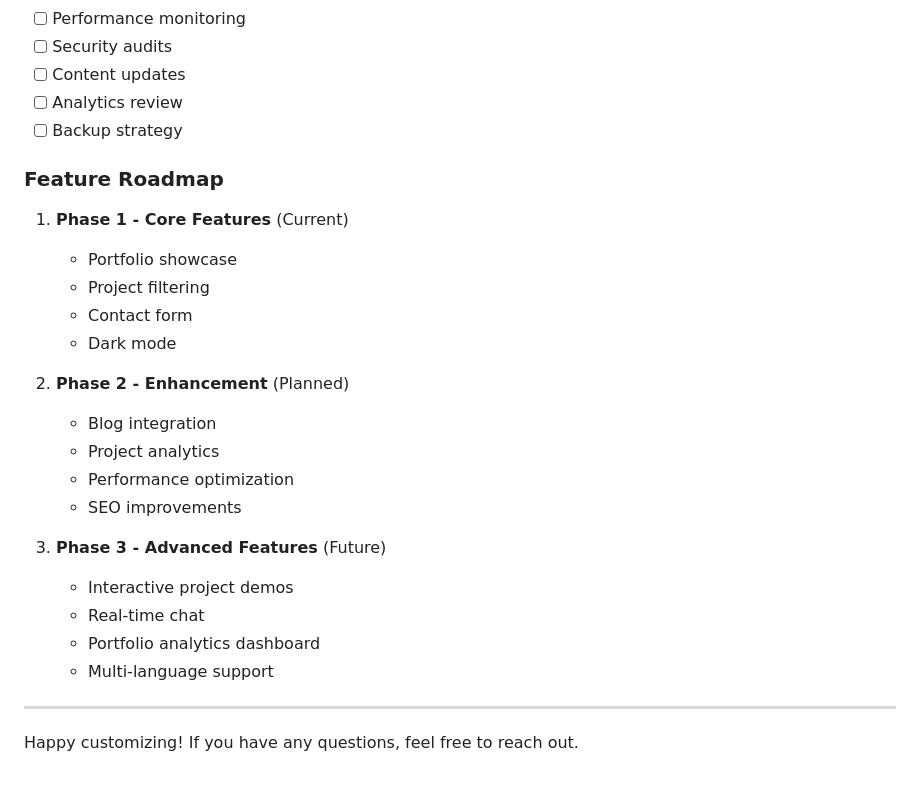
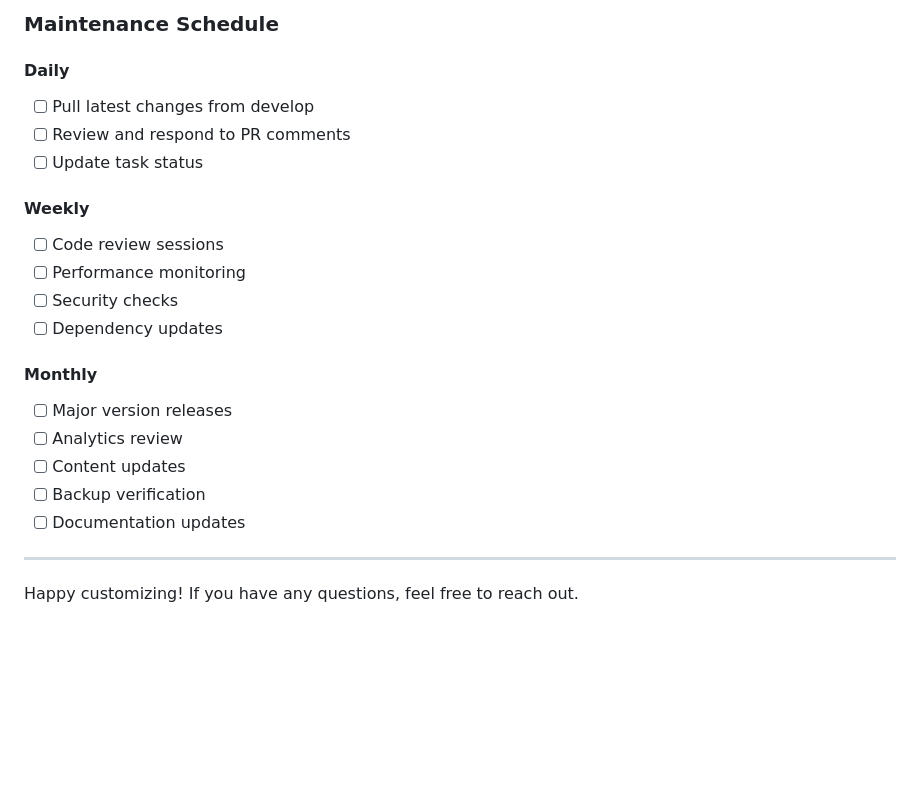
Before and after one commit to Dhruv1103/portfolio-website, a Markdown page: README.md, the part around the change printed below. GitHub-like rendering; blank space fills up the shorter version.

```diff
--- a/README.md
+++ b/README.md
@@ -158,30 +278,25 @@ This base version serves as a foundation for further enhancements and customizat
+### Maintenance Schedule
+
+#### Daily
+
+- [ ] Pull latest changes from develop
+- [ ] Review and respond to PR comments
+- [ ] Update task status
+
+#### Weekly
+
+- [ ] Code review sessions
 - [ ] Performance monitoring
-- [ ] Security audits
+- [ ] Security checks
+- [ ] Dependency updates
+
+#### Monthly
+
+- [ ] Major version releases
+- [ ] Analytics review
 - [ ] Content updates
-- [ ] Analytics review
-- [ ] Backup strategy
-
-### Feature Roadmap
-
-1. **Phase 1 - Core Features** (Current)
-
-   - Portfolio showcase
-   - Project filtering
-   - Contact form
-   - Dark mode
-
-2. **Phase 2 - Enhancement** (Planned)
-
-   - Blog integration
-   - Project analytics
-   - Performance optimization
-   - SEO improvements
-
-3. **Phase 3 - Advanced Features** (Future)
-   - Interactive project demos
-   - Real-time chat
-   - Portfolio analytics dashboard
-   - Multi-language support
+- [ ] Backup verification
+- [ ] Documentation updates
 
 ---
 
```
Also changed, not shown: other parts of README.md (+144 -24 lines).
